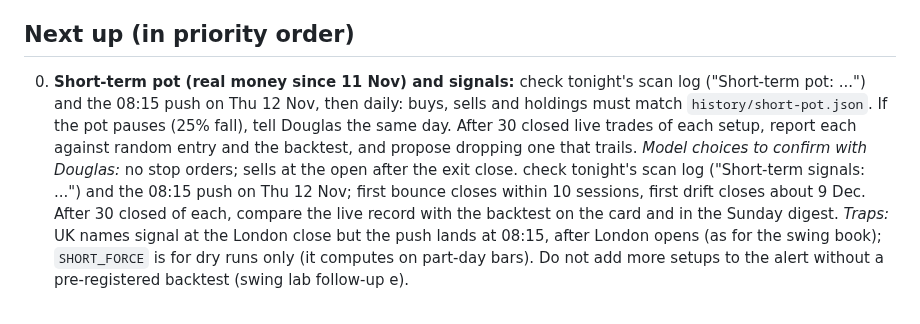
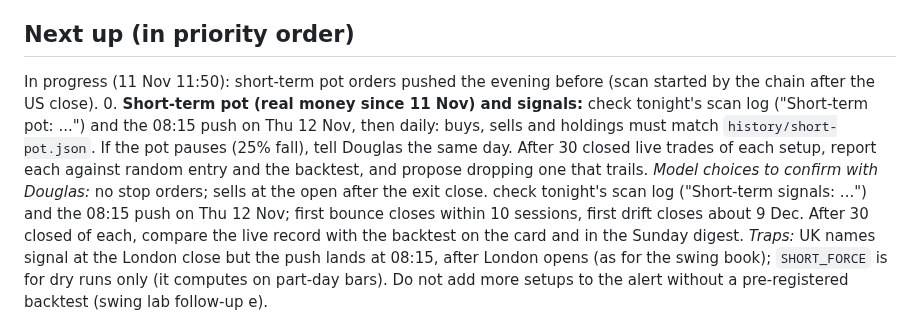
Before and after one commit to douglasbakeronline/market-monitor, a Markdown page: docs/ROADMAP.md, the part around the change. GitHub-like rendering.

Commit message:
Roadmap: in progress note
Co-Authored-By: Claude Opus 5.5 <noreply@anthropic.com>
Claude-Session: https://claude.ai/code/session_014eYHZPEYQFih43sDQ5tDFB

```diff
--- a/docs/ROADMAP.md
+++ b/docs/ROADMAP.md
@@ -21,6 +21,7 @@ Working plan for Market Monitor. Claude develops this autonomously (Douglas gran
 - Delete leftover branch `probe` (`dryrun` is reused for testing; keep it).
 
 ## Next up (in priority order)
+In progress (11 Nov 11:50): short-term pot orders pushed the evening before (scan started by the chain after the US close).
 0. **Short-term pot (real money since 11 Nov) and signals:** check tonight's scan log ("Short-term pot: ...") and the 08:15 push on Thu 12 Nov, then daily: buys, sells and holdings must match `history/short-pot.json`. If the pot pauses (25% fall), tell Douglas the same day. After 30 closed live trades of each setup, report each against random entry and the backtest, and propose dropping one that trails. *Model choices to confirm with Douglas:* no stop orders; sells at the open after the exit close. check tonight's scan log ("Short-term signals: ...") and the 08:15 push on Thu 12 Nov; first bounce closes within 10 sessions, first drift closes about 9 Dec. After 30 closed of each, compare the live record with the backtest on the card and in the Sunday digest. *Traps:* UK names signal at the London close but the push lands at 08:15, after London opens (as for the swing book); `SHORT_FORCE` is for dry runs only (it computes on part-day bars). Do not add more setups to the alert without a pre-registered backtest (swing lab follow-up e).
 1. **Paper books start (Douglas, 11 Nov: track everything on paper).** Mon 16 Nov night: the plan book's first step (three versions: agreed, weak-results hold, all VWRP); check `history/plan-book.json` and the scoreboard. *Model choices to confirm with Douglas when convenient:* one tranche per pick per calendar month; cash earns 0%. Composite plan versions (picks pot in the Buffett or momentum books) and the lens track record shipped 11 Nov (night 4); first lens results at 1 month from about 11 Dec. REIT-view version added 11 Nov (daily run); it joins `history/plan-book.json` on the first night the book steps (tonight), check it is there before 16 Nov. Tue 1 Dec night: first momentum rebalance (US and UK) and first Buffett review; Wed 2 Dec night: Buffett orders filled at that day's open. Check the scan log lines, both cards and the scoreboard. Before then: by about 16 Nov the Buffett lens should cover the whole universe (`data/buffett.json` `assessed`); spot-check five verdicts against the companies' reports. *Traps:* the books start themselves from `BBOOK.start`/`MBOOK.start` (2026-12); `PAPER_START` overrides it for dry runs only; never backfill. Later: after a year (Dec 2027) compare the Buffett book with VWRP and the picks pot (and the picks' own Buffett verdicts); if it holds up, propose the quality tests as a gate for new picks.
 2. **Momentum book (paper):** shipped 11 Nov (later). First rebalance Tue 1 Dec (see item 1). *Trap:* never backfill.
```
